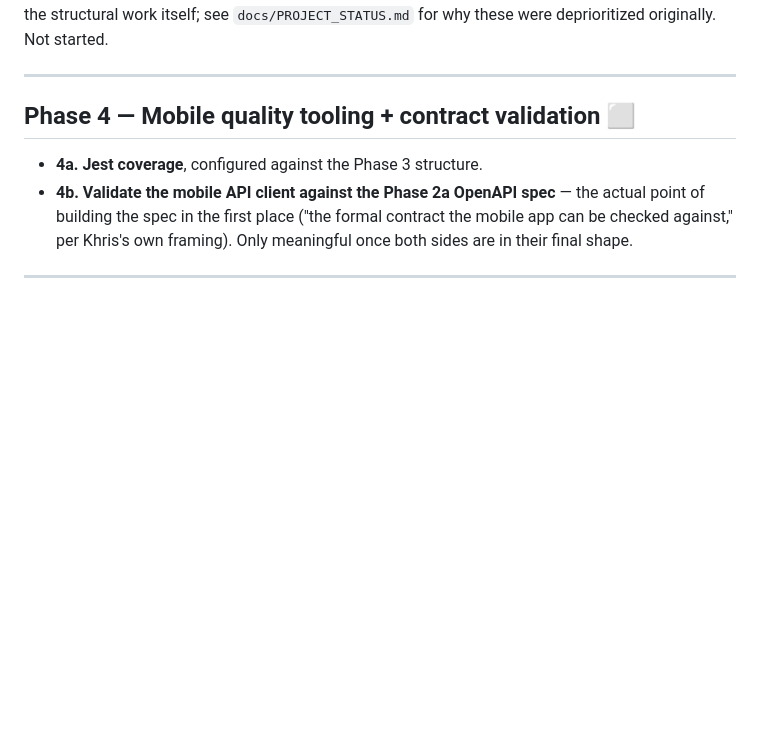
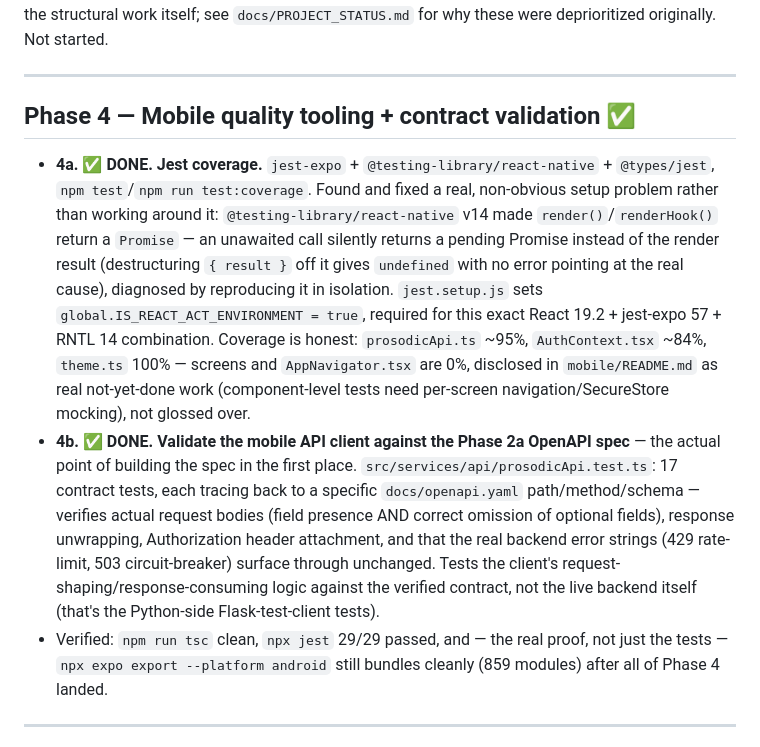
Before and after one commit to kayo5000/Prosodic, a Markdown page: docs/BUILD_PLAN.md, the part around the change. GitHub-like rendering; blank space fills up the shorter version.

Commit message:
docs: mark Phase 4 done in BUILD_PLAN.md
Co-Authored-By: Claude Sonnet 5 <noreply@anthropic.com>

```diff
--- a/docs/BUILD_PLAN.md
+++ b/docs/BUILD_PLAN.md
@@ -70,10 +70,11 @@ Independent codebase from Phases 1–2, so this *could* run concurrently with th
 
 ---
 
-## Phase 4 — Mobile quality tooling + contract validation ⬜
+## Phase 4 — Mobile quality tooling + contract validation ✅
 
-- **4a. Jest coverage**, configured against the Phase 3 structure.
-- **4b. Validate the mobile API client against the Phase 2a OpenAPI spec** — the actual point of building the spec in the first place ("the formal contract the mobile app can be checked against," per Khris's own framing). Only meaningful once both sides are in their final shape.
+- **4a. ✅ DONE. Jest coverage.** `jest-expo` + `@testing-library/react-native` + `@types/jest`, `npm test`/`npm run test:coverage`. Found and fixed a real, non-obvious setup problem rather than working around it: `@testing-library/react-native` v14 made `render()`/`renderHook()` return a `Promise` — an unawaited call silently returns a pending Promise instead of the render result (destructuring `{ result }` off it gives `undefined` with no error pointing at the real cause), diagnosed by reproducing it in isolation. `jest.setup.js` sets `global.IS_REACT_ACT_ENVIRONMENT = true`, required for this exact React 19.2 + jest-expo 57 + RNTL 14 combination. Coverage is honest: `prosodicApi.ts` ~95%, `AuthContext.tsx` ~84%, `theme.ts` 100% — screens and `AppNavigator.tsx` are 0%, disclosed in `mobile/README.md` as real not-yet-done work (component-level tests need per-screen navigation/SecureStore mocking), not glossed over.
+- **4b. ✅ DONE. Validate the mobile API client against the Phase 2a OpenAPI spec** — the actual point of building the spec in the first place. `src/services/api/prosodicApi.test.ts`: 17 contract tests, each tracing back to a specific `docs/openapi.yaml` path/method/schema — verifies actual request bodies (field presence AND correct omission of optional fields), response unwrapping, Authorization header attachment, and that the real backend error strings (429 rate-limit, 503 circuit-breaker) surface through unchanged. Tests the client's request-shaping/response-consuming logic against the verified contract, not the live backend itself (that's the Python-side Flask-test-client tests).
+- Verified: `npm run tsc` clean, `npx jest` 29/29 passed, and — the real proof, not just the tests — `npx expo export --platform android` still bundles cleanly (859 modules) after all of Phase 4 landed.
 
 ---
 
```
